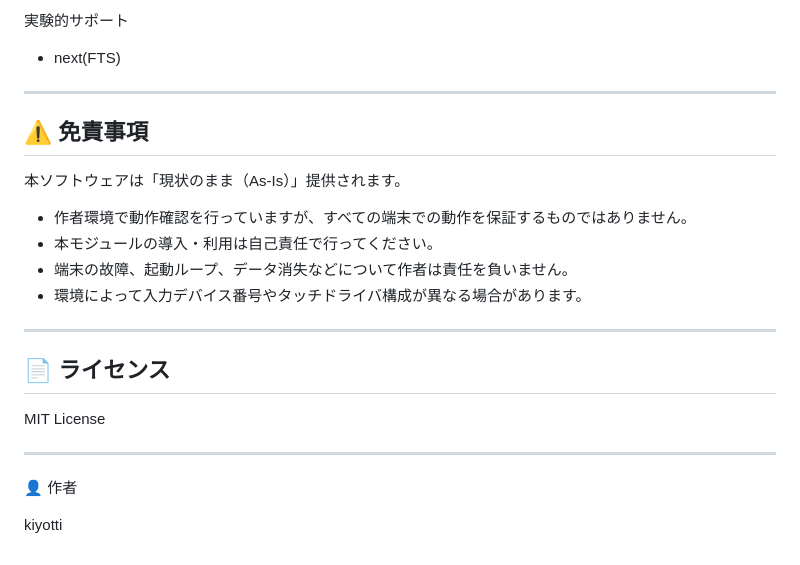
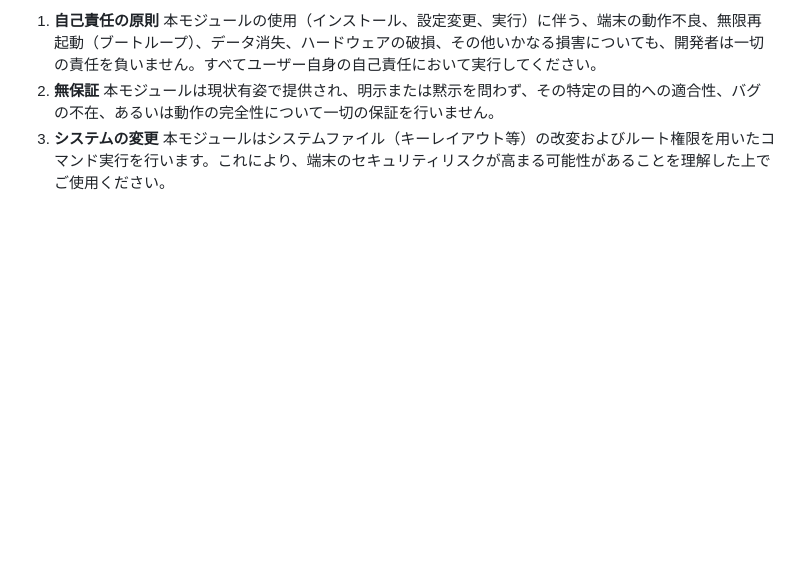
Before and after one commit to kiyotti1/Touch-Driver-Fixer-module, a Markdown page: README.md, the part around one of its changes. Rendered like a GitHub page; blank space fills up the shorter version.

```diff
--- a/README.md
+++ b/README.md
@@ -73,26 +50,6 @@ logcat -s HOMEKEY_MOD
-実験的サポート
-
-- next(FTS)
-
----
-
-## ⚠️ 免責事項
-
-本ソフトウェアは「現状のまま（As-Is）」提供されます。
-
-- 作者環境で動作確認を行っていますが、すべての端末での動作を保証するものではありません。
-- 本モジュールの導入・利用は自己責任で行ってください。
-- 端末の故障、起動ループ、データ消失などについて作者は責任を負いません。
-- 環境によって入力デバイス番号やタッチドライバ構成が異なる場合があります。
-
----
-
-## 📄 ライセンス
-
-MIT License
-
----
-
-👤 作者
-
-kiyotti
+1. **自己責任の原則**
+   本モジュールの使用（インストール、設定変更、実行）に伴う、端末の動作不良、無限再起動（ブートループ）、データ消失、ハードウェアの破損、その他いかなる損害についても、開発者は一切の責任を負いません。すべてユーザー自身の自己責任において実行してください。
+2. **無保証**
+   本モジュールは現状有姿で提供され、明示または黙示を問わず、その特定の目的への適合性、バグの不在、あるいは動作の完全性について一切の保証を行いません。
+3. **システムの変更**
+   本モジュールはシステムファイル（キーレイアウト等）の改変およびルート権限を用いたコマンド実行を行います。これにより、端末のセキュリティリスクが高まる可能性があることを理解した上でご使用ください。
```
Also changed, not shown: other parts of README.md (+31 -54 lines).
